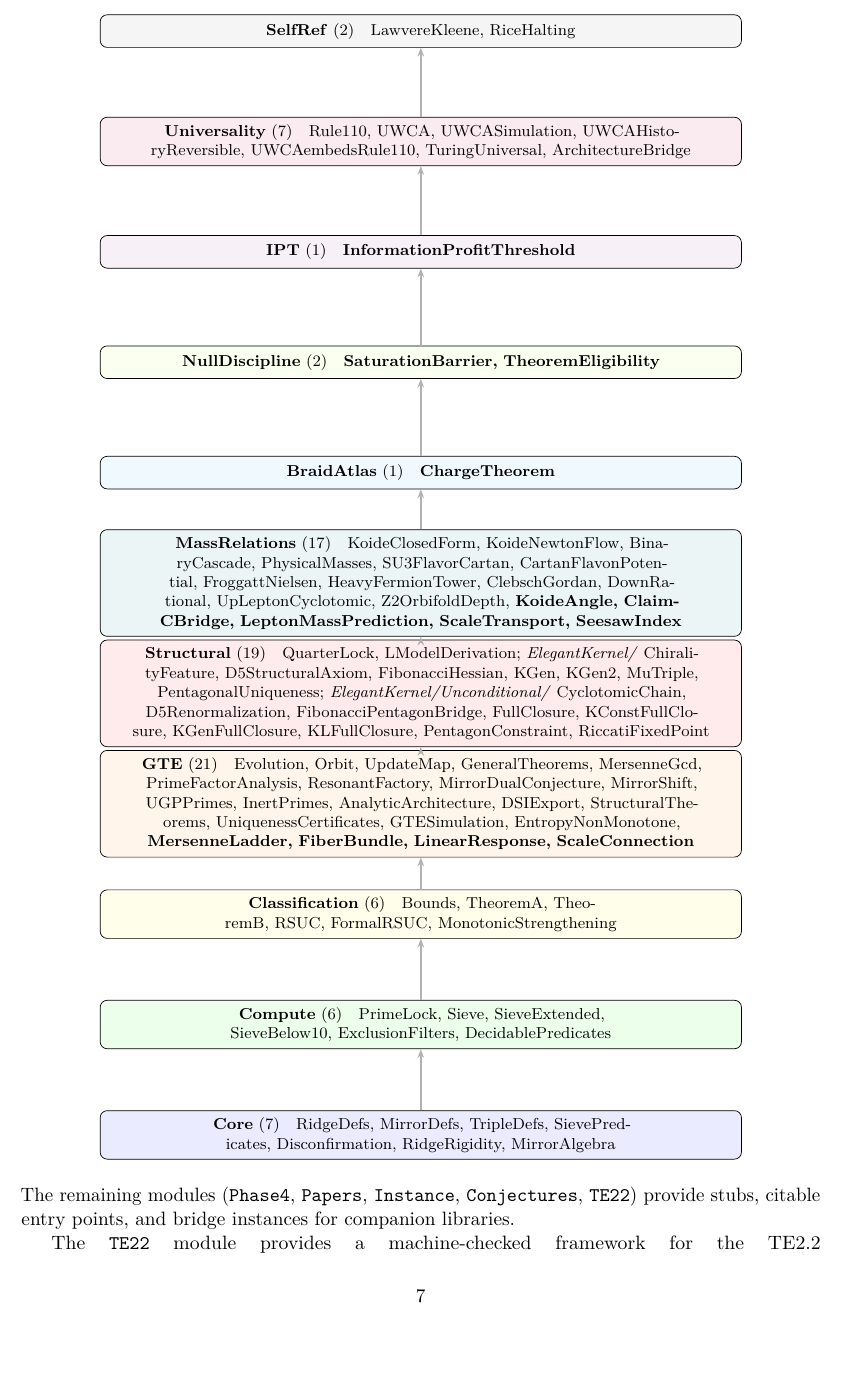
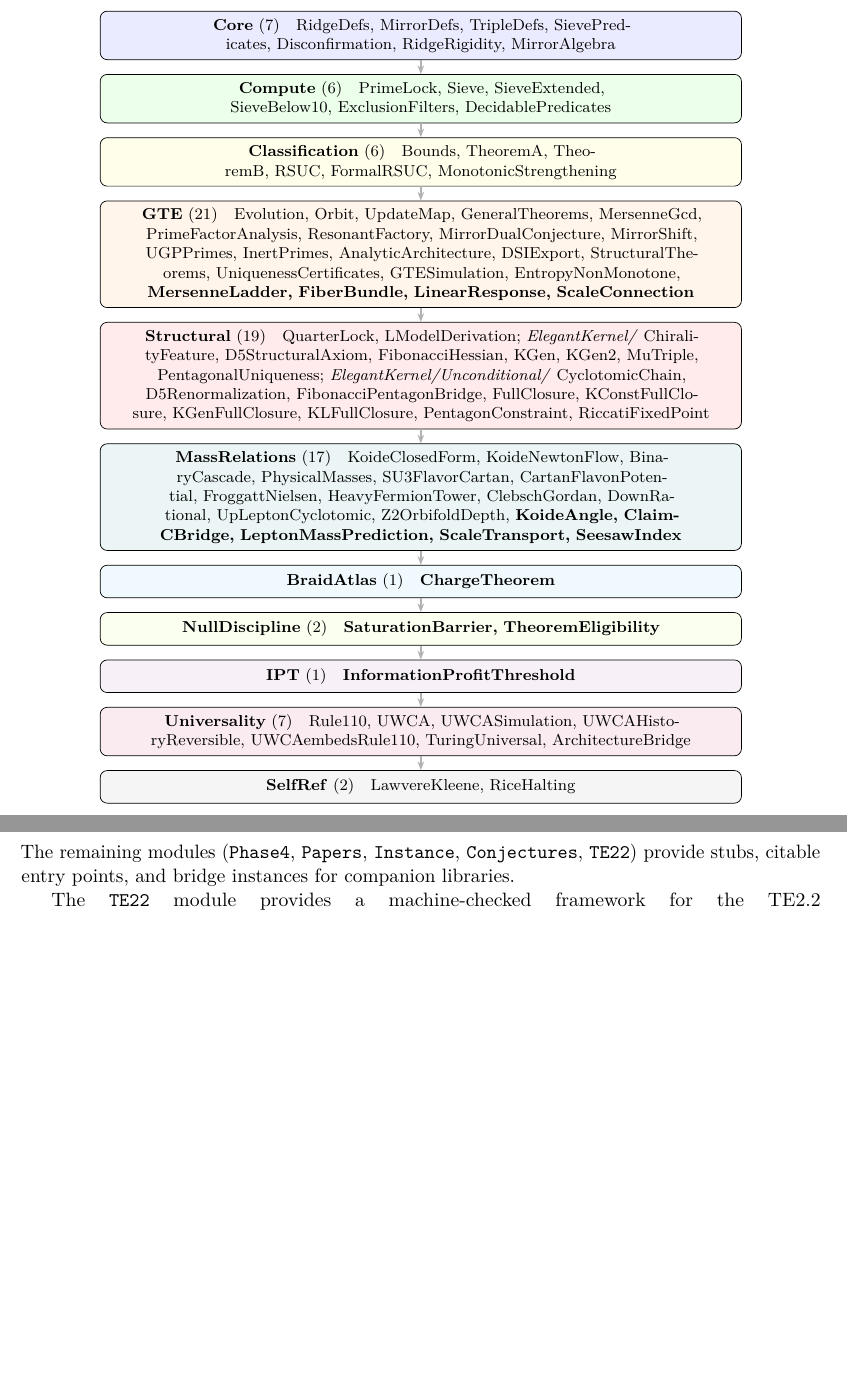
Before and after one commit to novaspivack/ugp-lean, a LaTeX paper (paper/ugp_lean_formalization.tex): part of page 7 of 34 before the commit and two parts of pages 6 and 7 of 33 after it, the two joined at a grey line, cut so that both start at the same text, the shorter picture padded with empty space. Compiled offline with pdfLaTeX.

Commit message:
Diagram: equal 0.28cm gaps between all 11 layer boxes (fixed overlap/whitespace)

```diff
--- a/paper/ugp_lean_formalization.tex
+++ b/paper/ugp_lean_formalization.tex
@@ -428,60 +428,60 @@ The artifact is organized into 99~\lean{} modules across eleven layers:
                 align=center, minimum height=0.65cm,
                 font=\footnotesize, inner sep=4pt},
   arr/.style={-{Stealth[length=5pt]}, thick, gray!60},
-  >=Stealth
+  >=Stealth,
+  node distance=0.28cm
 ]
-\def\vs{2.2}
-\node[layer, fill=blue!8]   (core)  at (0,0)
+\node[layer, fill=blue!8]   (core)
   {\textbf{Core}~(7)\quad RidgeDefs, MirrorDefs, TripleDefs,
    SievePredicates, Disconfirmation, RidgeRigidity, MirrorAlgebra};
-\node[layer, fill=green!8]  (comp)  at (0,\vs)
+\node[layer, fill=green!8,  below=of core]  (comp)
   {\textbf{Compute}~(6)\quad PrimeLock, Sieve, SieveExtended,
    SieveBelow10, ExclusionFilters, DecidablePredicates};
-\node[layer, fill=yellow!8] (class) at (0,2*\vs)
+\node[layer, fill=yellow!8, below=of comp] (class)
   {\textbf{Classification}~(6)\quad Bounds, TheoremA, TheoremB,
    RSUC, FormalRSUC, MonotonicStrengthening};
-\node[layer, fill=orange!8] (gte)   at (0,3*\vs)
+\node[layer, fill=orange!8, below=of class] (gte)
   {\textbf{GTE}~(21)\quad Evolution, Orbit, UpdateMap,
    GeneralTheorems, MersenneGcd, PrimeFactorAnalysis, ResonantFactory,
    MirrorDualConjecture, MirrorShift, UGPPrimes, InertPrimes,
    AnalyticArchitecture, DSIExport, StructuralTheorems, UniquenessCertificates,
    GTESimulation, EntropyNonMonotone,
    \textbf{MersenneLadder, FiberBundle, LinearResponse, ScaleConnection}};
-\node[layer, fill=red!8]    (struc) at (0,4*\vs)
+\node[layer, fill=red!8,    below=of gte]  (struc)
   {\textbf{Structural}~(19)\quad QuarterLock, LModelDerivation;
    \textit{ElegantKernel/} ChiralityFeature, D5StructuralAxiom, FibonacciHessian,
    KGen, KGen2, MuTriple, PentagonalUniqueness;
    \textit{ElegantKernel/Unconditional/} CyclotomicChain, D5Renormalization,
    FibonacciPentagonBridge, FullClosure, KConstFullClosure, KGenFullClosure,
    KLFullClosure, PentagonConstraint, RiccatiFixedPoint};
-\node[layer, fill=teal!8]   (mass)  at (0,5*\vs)
+\node[layer, fill=teal!8,   below=of struc] (mass)
   {\textbf{MassRelations}~(17)\quad KoideClosedForm, KoideNewtonFlow,
    BinaryCascade, PhysicalMasses, SU3FlavorCartan, CartanFlavonPotential,
    FroggattNielsen, HeavyFermionTower, ClebschGordan, DownRational,
    UpLeptonCyclotomic, Z2OrbifoldDepth,
    \textbf{KoideAngle, ClaimCBridge, LeptonMassPrediction, ScaleTransport, SeesawIndex}};
-\node[layer, fill=cyan!6]   (braid)  at (0,6*\vs)
+\node[layer, fill=cyan!6,   below=of mass]  (braid)
   {\textbf{BraidAtlas}~(1)\quad \textbf{ChargeTheorem}};
-\node[layer, fill=lime!6]   (null)  at (0,7*\vs)
+\node[layer, fill=lime!6,   below=of braid] (null)
   {\textbf{NullDiscipline}~(2)\quad \textbf{SaturationBarrier, TheoremEligibility}};
-\node[layer, fill=violet!6]   (ipt)  at (0,8*\vs)
+\node[layer, fill=violet!6, below=of null]  (ipt)
   {\textbf{IPT}~(1)\quad \textbf{InformationProfitThreshold}};
-\node[layer, fill=purple!8] (univ)  at (0,9*\vs)
+\node[layer, fill=purple!8, below=of ipt]   (univ)
   {\textbf{Universality}~(7)\quad Rule110, UWCA, UWCASimulation,
    UWCAHistoryReversible, UWCAembedsRule110, TuringUniversal, ArchitectureBridge};
-\node[layer, fill=gray!8]   (self)  at (0,10*\vs)
+\node[layer, fill=gray!8,   below=of univ]  (self)
   {\textbf{SelfRef}~(2)\quad LawvereKleene, RiceHalting};
 
-\draw[arr] (core.north)  -- (comp.south);
-\draw[arr] (comp.north)  -- (class.south);
-\draw[arr] (class.north) -- (gte.south);
-\draw[arr] (gte.north)   -- (struc.south);
-\draw[arr] (struc.north) -- (mass.south);
-\draw[arr] (mass.north)  -- (braid.south);
-\draw[arr] (braid.north) -- (null.south);
-\draw[arr] (null.north)  -- (ipt.south);
-\draw[arr] (ipt.north)   -- (univ.south);
-\draw[arr] (univ.north)  -- (self.south);
+\draw[arr] (core.south)  -- (comp.north);
+\draw[arr] (comp.south)  -- (class.north);
+\draw[arr] (class.south) -- (gte.north);
+\draw[arr] (gte.south)   -- (struc.north);
+\draw[arr] (struc.south) -- (mass.north);
+\draw[arr] (mass.south)  -- (braid.north);
+\draw[arr] (braid.south) -- (null.north);
+\draw[arr] (null.south)  -- (ipt.north);
+\draw[arr] (ipt.south)   -- (univ.north);
+\draw[arr] (univ.south)  -- (self.north);
 \end{tikzpicture}
 \end{center}
 
```
